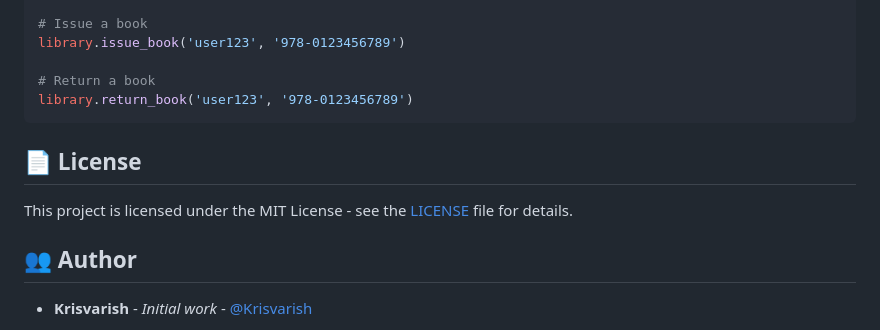
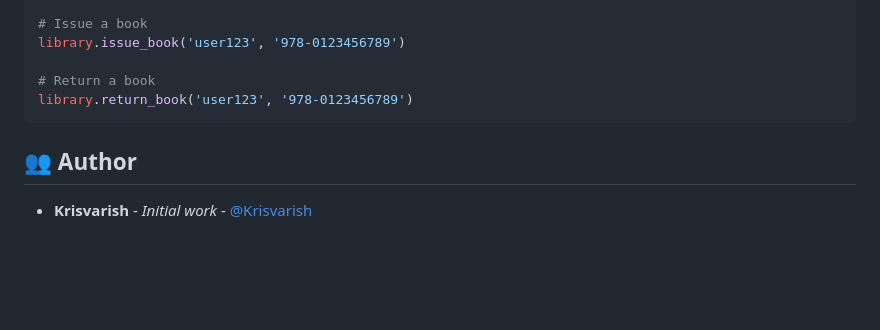
Before and after one commit to Krisvarish/Library-Management, a Markdown page: README.md, the part around one of its changes. Drawn GitHub-style; blank space fills up the shorter version.

````diff
--- a/README.md
+++ b/README.md
@@ -316,10 +315,6 @@ library.issue_book('user123', '978-0123456789')
 library.return_book('user123', '978-0123456789')
 ```
 
-## 📄 License
-
-This project is licensed under the MIT License - see the [LICENSE](LICENSE) file for details.
-
 ## 👥 Author
 
 - **Krisvarish** - *Initial work* - [@Krisvarish](https://github.com/Krisvarish)
````
Also changed, not shown: other parts of README.md (+0 -1 lines).
